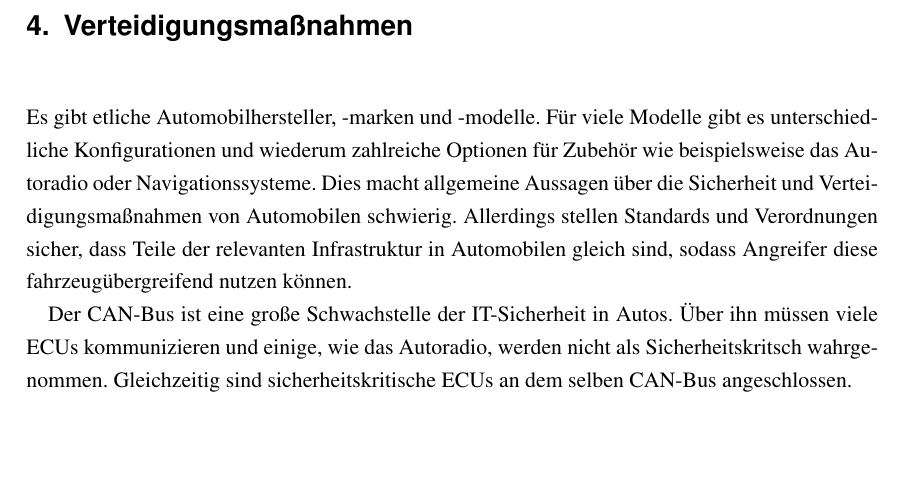
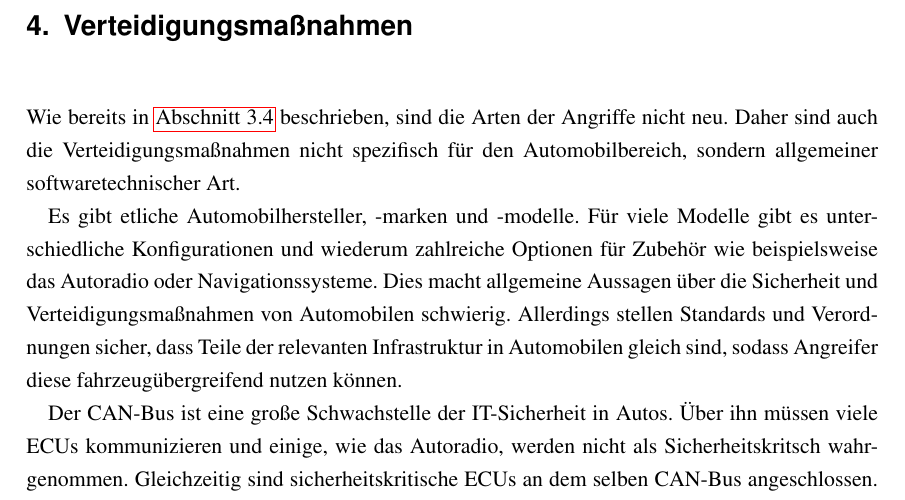
Before and after one commit to MartinThoma/seminar-kognitive-automobile, a LaTeX thesis (booka4.tex, which reads content/Verteidigung.tex): part of page 15 of 19, cut so that both start at the same text, the shorter picture padded with empty space. Compiled offline with pdfLaTeX; an older LaTeX class or package is replaced by its successor.

Commit message:
Verteidigung: Hinweis darauf, dass es sich um allgemeine Software-Technische Angriffe handelt

```diff
--- a/content/Verteidigung.tex
+++ b/content/Verteidigung.tex
@@ -1,5 +1,10 @@
 %!TEX root = ../booka4.tex
 \chapter{Verteidigungsmaßnahmen}\label{ch:defense}
+Wie bereits in \cref{sec:sicherheitslage} beschrieben, sind die Arten der
+Angriffe nicht neu. Daher sind auch die Verteidigungsmaßnahmen nicht
+spezifisch für den Automobilbereich, sondern allgemeiner softwaretechnischer
+Art.
+
 Es gibt etliche Automobilhersteller, -marken und -modelle. Für viele Modelle
 gibt es unterschiedliche Konfigurationen und wiederum zahlreiche Optionen für
 Zubehör wie beispielsweise das Autoradio oder Navigationssysteme. Dies macht
```
Also changed, not shown: content/Angriffe.tex (+1 -1 lines), booka4.pdf, content/Verteidigung.tex (9 more changed lines).
